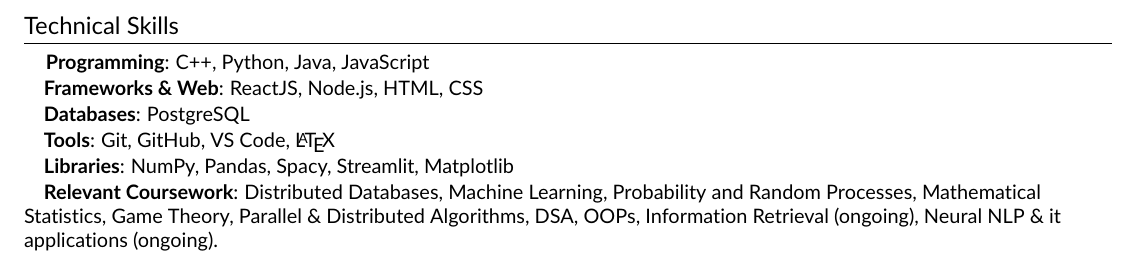
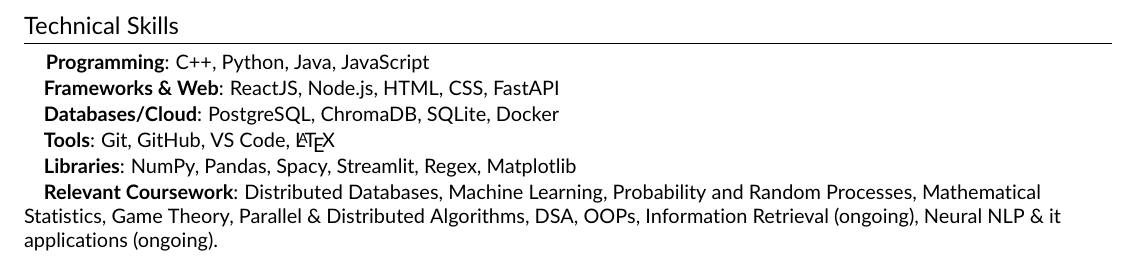
Before and after one commit to Virat-Shrimali/CV, a LaTeX document (main.tex): part of page 2 of 3, cut so that both start at the same text. Compiled offline with pdfLaTeX.

Commit message:
Update main.tex

```diff
--- a/main.tex
+++ b/main.tex
@@ -216,13 +216,13 @@
 
 \listOfSkills{Programming}{C++, Python, Java, JavaScript}
 
-\listOfSkills{Frameworks \& Web}{ReactJS, Node.js, HTML, CSS}
+\listOfSkills{Frameworks \& Web}{ReactJS, Node.js, HTML, CSS, FastAPI}
 
-\listOfSkills{Databases}{PostgreSQL}
+\listOfSkills{Databases/Cloud}{PostgreSQL, ChromaDB, SQLite, Docker}
 
 \listOfSkills{Tools}{Git, GitHub, VS Code, \LaTeX}
 
-\listOfSkills{Libraries}{NumPy, Pandas, Spacy, Streamlit, Matplotlib}
+\listOfSkills{Libraries}{NumPy, Pandas, Spacy, Streamlit, Regex, Matplotlib}
 
 \listOfSkills{Relevant Coursework}{Distributed Databases, Machine Learning, Probability and Random Processes, Mathematical Statistics, Game Theory, Parallel \& Distributed Algorithms, DSA, OOPs, Information Retrieval (ongoing), Neural NLP \& it applications (ongoing).}
 \clearpage
```
